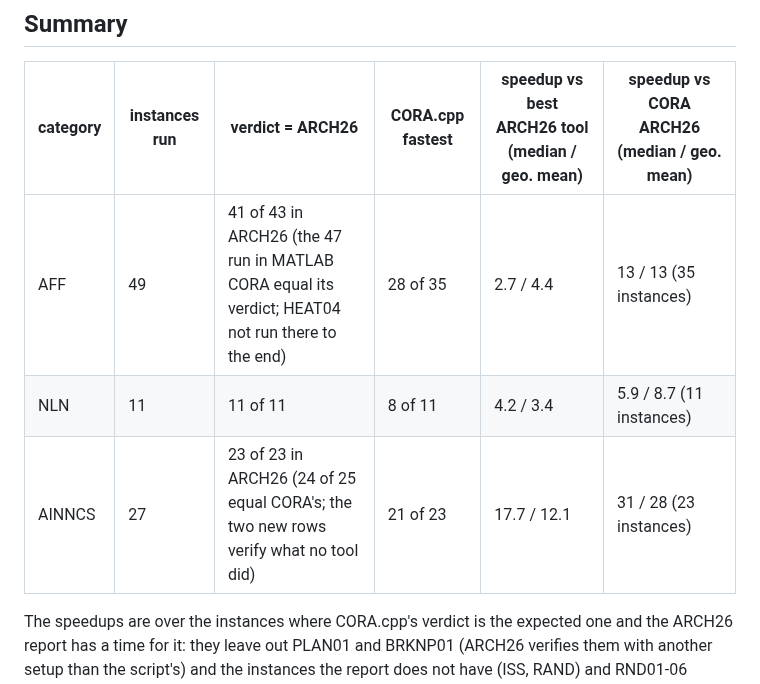
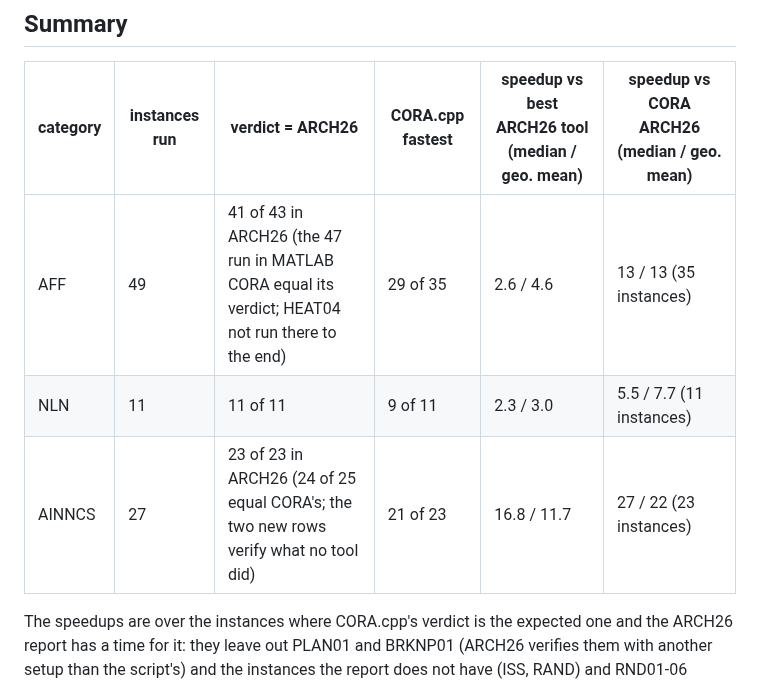
Before and after one commit to CORA-COMP/CORA.cpp, a Markdown page: examples/benchmarks/README.md, the part around one of its changes. Rendered like a GitHub page.

```diff
--- a/examples/benchmarks/README.md
+++ b/examples/benchmarks/README.md
@@ -4,9 +4,9 @@
 
 | category | instances run | verdict = ARCH26 | CORA.cpp fastest | speedup vs best ARCH26 tool (median / geo. mean) | speedup vs CORA ARCH26 (median / geo. mean) |
 | --- | --- | --- | --- | --- | --- |
-| AFF | 49 | 41 of 43 in ARCH26 (the 47 run in MATLAB CORA equal its verdict; HEAT04 not run there to the end) | 28 of 35 | 2.7 / 4.4 | 13 / 13 (35 instances) |
-| NLN | 11 | 11 of 11 | 8 of 11 | 4.2 / 3.4 | 5.9 / 8.7 (11 instances) |
-| AINNCS | 27 | 23 of 23 in ARCH26 (24 of 25 equal CORA's; the two new rows verify what no tool did) | 21 of 23 | 17.7 / 12.1 | 31 / 28 (23 instances) |
+| AFF | 49 | 41 of 43 in ARCH26 (the 47 run in MATLAB CORA equal its verdict; HEAT04 not run there to the end) | 29 of 35 | 2.6 / 4.6 | 13 / 13 (35 instances) |
+| NLN | 11 | 11 of 11 | 9 of 11 | 2.3 / 3.0 | 5.5 / 7.7 (11 instances) |
+| AINNCS | 27 | 23 of 23 in ARCH26 (24 of 25 equal CORA's; the two new rows verify what no tool did) | 21 of 23 | 16.8 / 11.7 | 27 / 22 (23 instances) |
 
 The speedups are over the instances where CORA.cpp's verdict is the expected one and the ARCH26 report
 has a time for it: they leave out PLAN01 and BRKNP01 (ARCH26 verifies them with another setup than
```
Also changed, not shown: other parts of examples/benchmarks/README.md (+89 -89 lines).
